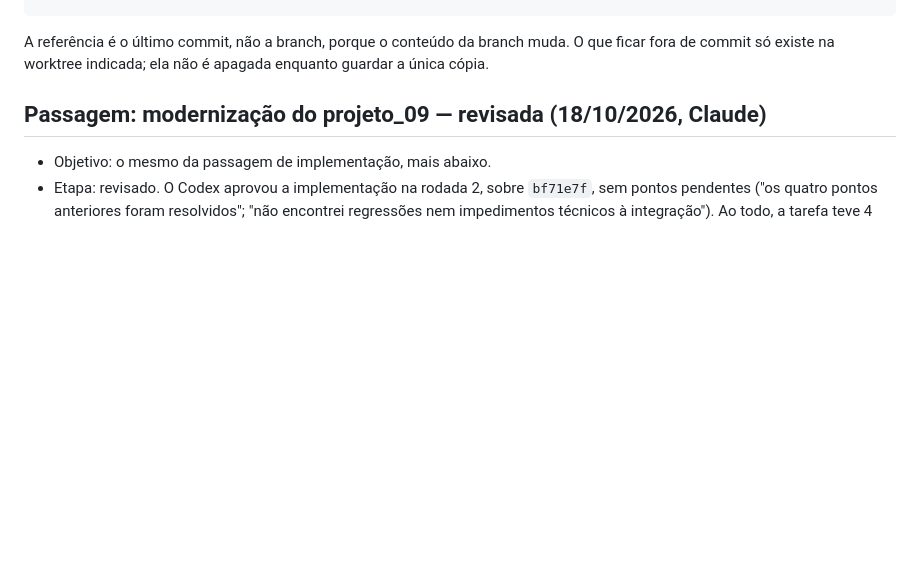
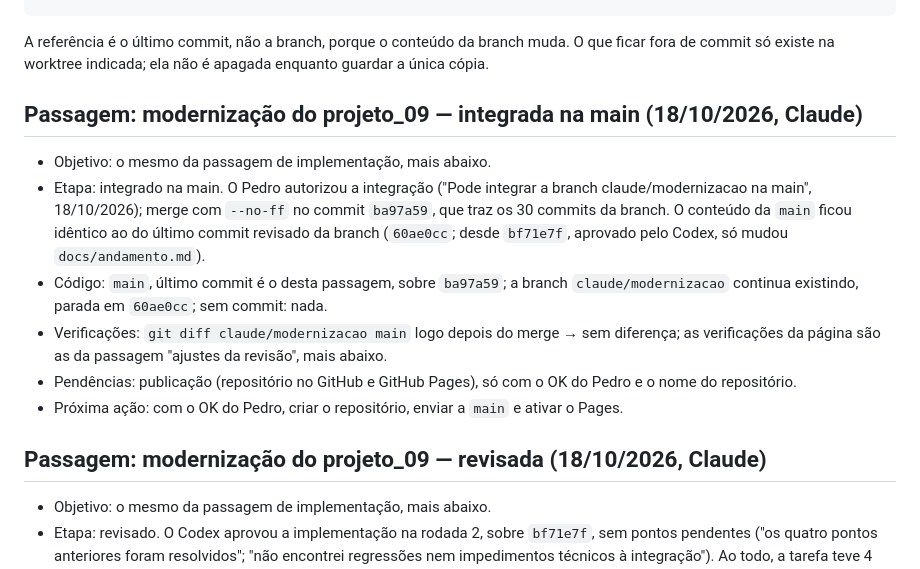
Before and after one commit to PedroBartkevihi/SiteOdontologia, a Markdown page: docs/andamento.md, the part around the change. GitHub-like rendering; blank space fills up the shorter version.

Commit message:
docs: registra a integração na main

```diff
--- a/docs/andamento.md
+++ b/docs/andamento.md
@@ -19,6 +19,14 @@ Passagem "em andamento" sem atualização há mais de 7 dias conta como parada.
 A referência é o último commit, não a branch, porque o conteúdo da branch muda. O que ficar fora de commit só existe na worktree indicada; ela não é apagada enquanto guardar a única cópia.
 
 <!-- passagens abaixo, a mais recente primeiro -->
+
+## Passagem: modernização do projeto_09 — integrada na main (18/10/2026, Claude)
+- Objetivo: o mesmo da passagem de implementação, mais abaixo.
+- Etapa: integrado na main. O Pedro autorizou a integração ("Pode integrar a branch claude/modernizacao na main", 18/10/2026); merge com `--no-ff` no commit `ba97a59`, que traz os 30 commits da branch. O conteúdo da `main` ficou idêntico ao do último commit revisado da branch (`60ae0cc`; desde `bf71e7f`, aprovado pelo Codex, só mudou `docs/andamento.md`).
+- Código: `main`, último commit é o desta passagem, sobre `ba97a59`; a branch `claude/modernizacao` continua existindo, parada em `60ae0cc`; sem commit: nada.
+- Verificações: `git diff claude/modernizacao main` logo depois do merge → sem diferença; as verificações da página são as da passagem "ajustes da revisão", mais abaixo.
+- Pendências: publicação (repositório no GitHub e GitHub Pages), só com o OK do Pedro e o nome do repositório.
+- Próxima ação: com o OK do Pedro, criar o repositório, enviar a `main` e ativar o Pages.
 
 ## Passagem: modernização do projeto_09 — revisada (18/10/2026, Claude)
 - Objetivo: o mesmo da passagem de implementação, mais abaixo.
```
Also changed, not shown: docs/decisoes.md (+1 -1 lines).
